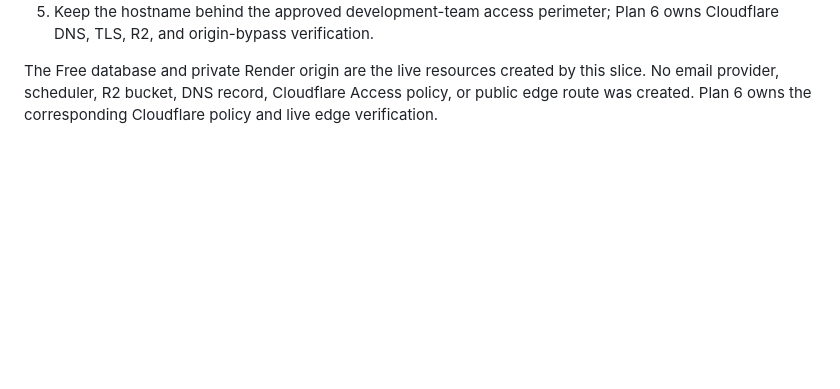
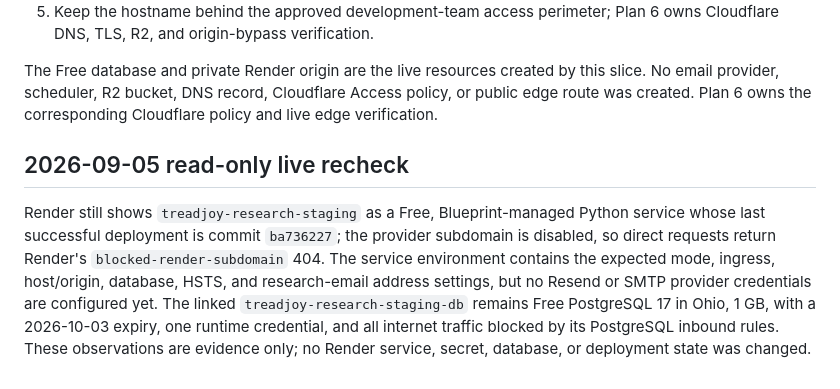
Before and after one commit to TreadJoy/Shoes, a Markdown page: docs/a2.3-origin-provisioning.md, the part around the change. GitHub-like rendering; blank space fills up the shorter version.

```diff
--- a/docs/a2.3-origin-provisioning.md
+++ b/docs/a2.3-origin-provisioning.md
@@ -221,3 +221,16 @@ The Free database and private Render origin are the live resources created by
 this slice. No email provider, scheduler, R2 bucket, DNS record, Cloudflare
 Access policy, or public edge route was created. Plan 6 owns the corresponding
 Cloudflare policy and live edge verification.
+
+## 2026-09-05 read-only live recheck
+
+Render still shows `treadjoy-research-staging` as a Free, Blueprint-managed
+Python service whose last successful deployment is commit `ba736227`; the
+provider subdomain is disabled, so direct requests return Render's
+`blocked-render-subdomain` 404. The service environment contains the expected
+mode, ingress, host/origin, database, HSTS, and research-email address settings,
+but no Resend or SMTP provider credentials are configured yet. The linked
+`treadjoy-research-staging-db` remains Free PostgreSQL 17 in Ohio, 1 GB, with a
+2026-10-03 expiry, one runtime credential, and all internet traffic blocked by
+its PostgreSQL inbound rules. These observations are evidence only; no Render
+service, secret, database, or deployment state was changed.
```
Also changed, not shown: docs/a2.3-cloudflare-edge.md (+19 -0 lines).
